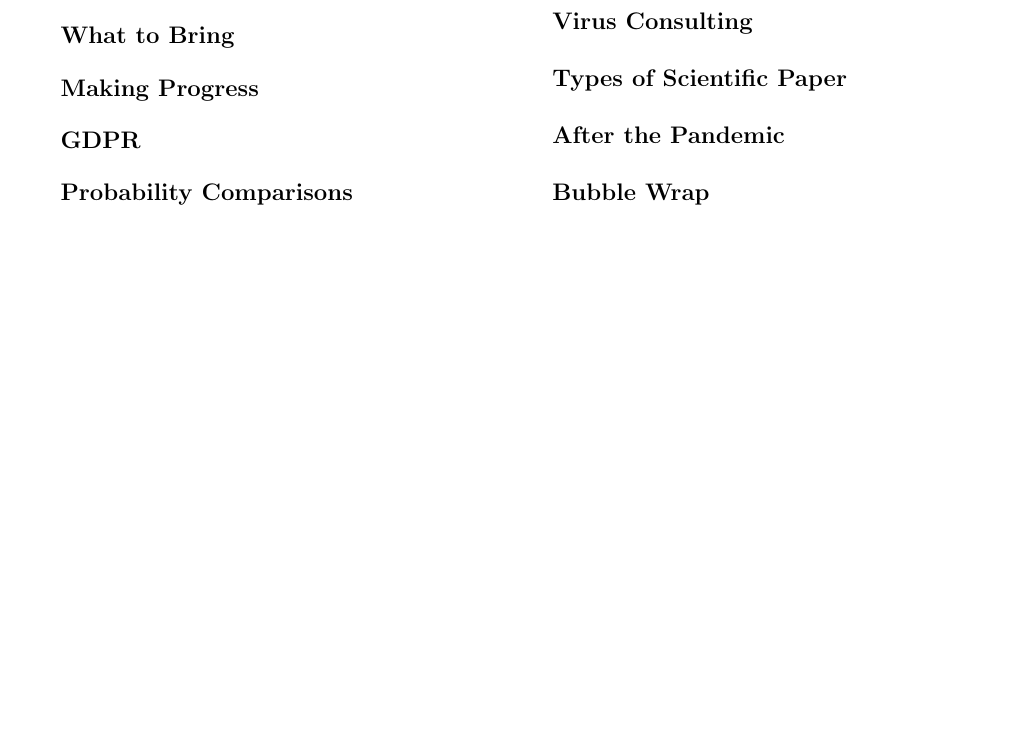
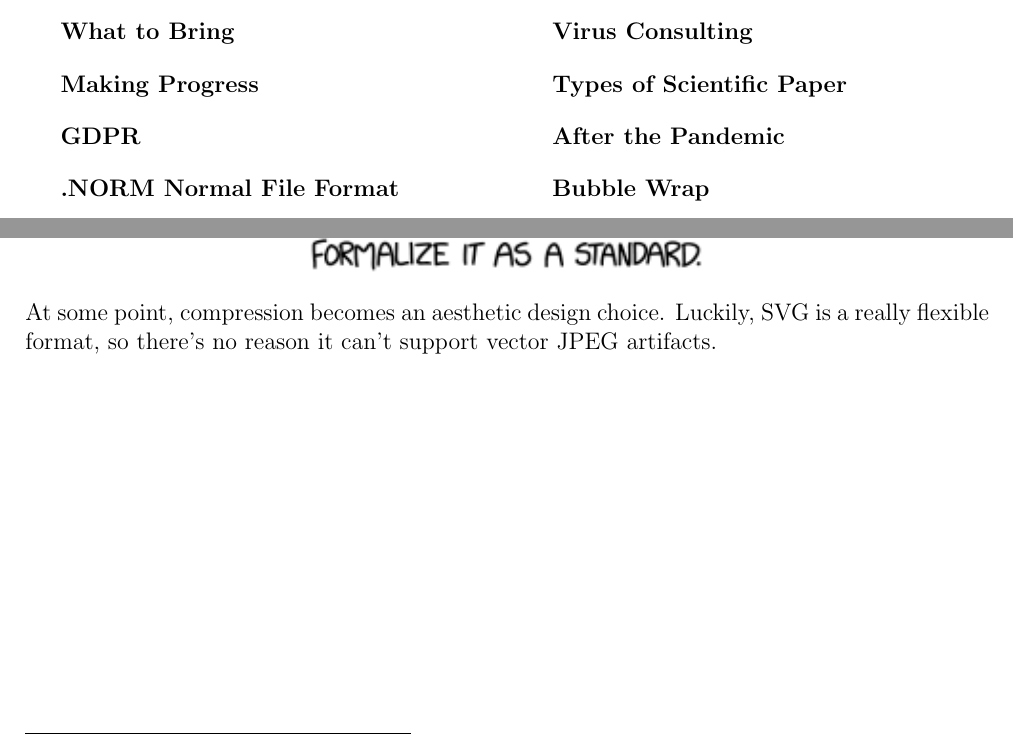
Before and after one commit to stealthyV1per/xkcd, a LaTeX document (xkcd.tex): part of page 2 of 27 before the commit and two parts of pages 2 and 15 of 28 after it, the two joined at a grey line, cut so that both start at the same text, the shorter picture padded with empty space. Compiled offline with pdfLaTeX.

Commit message:
Add xkcd 2116

```diff
--- a/xkcd.tex
+++ b/xkcd.tex
@@ -121,6 +121,14 @@
   {https://xkcd.com/1998/}
 
   \xkcd
+  {.NORM Normal File Format}
+  {norm_normal_file_format.png}
+  {
+    At some point, compression becomes an aesthetic design choice. Luckily, SVG is a really flexible format, so there's no reason it can't support vector JPEG artifacts.
+  }
+  {https://xkcd.com/2116/}
+
+  \xkcd
   {Probability Comparisons}
   {probability_comparisons.png}
   {
```
Also changed, not shown: images/norm_normal_file_format.png (added).
